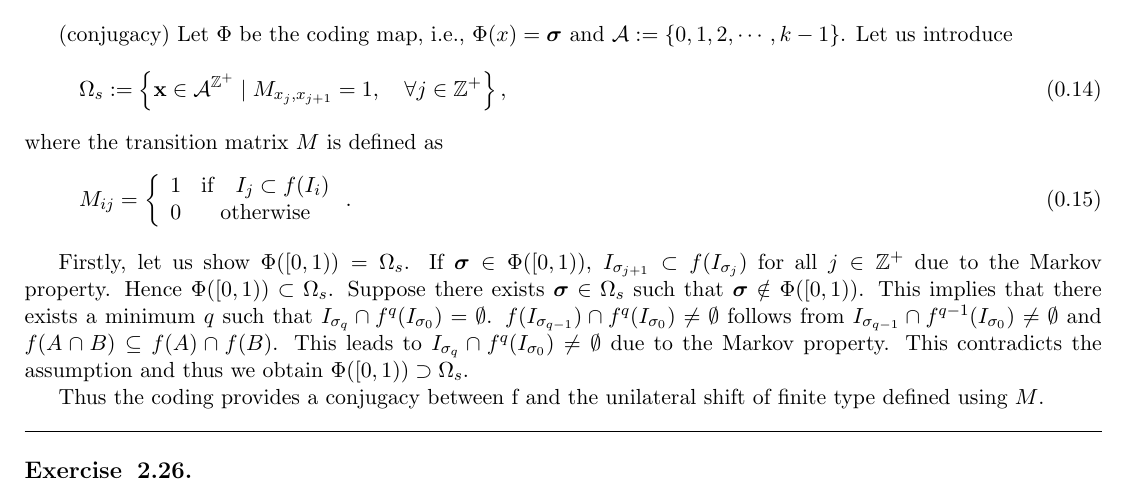
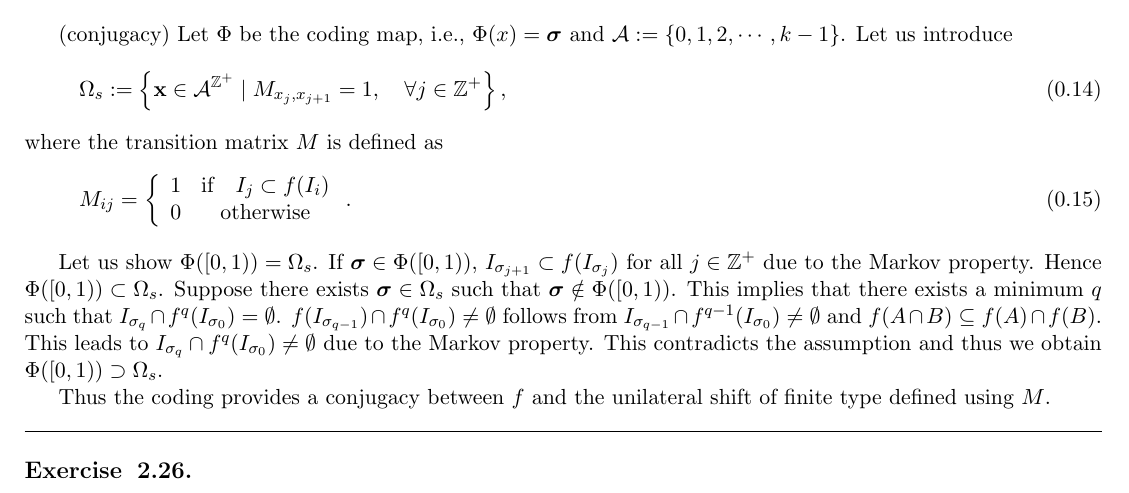
Before and after one commit to sho7014/reading_group_Collet_Eckmann, a LaTeX document (chap02/chap02_ex.tex): part of page 3 of 3, cut so that both start at the same text. Compiled offline with pdfLaTeX.

Commit message:
modified:   chap02/chap02_ex.tex

```diff
--- a/chap02/chap02_ex.tex
+++ b/chap02/chap02_ex.tex
@@ -167,7 +167,7 @@ where the transition matrix $M$ is defined as
     \end{array} \right. .
 \end{equation}
 
-Firstly, let us show $\Phi([0,1))=\Omega_s$.
+Let us show $\Phi([0,1))=\Omega_s$.
 \if0
 Let us define a function $J$ as:
 \begin{equation}
@@ -176,7 +176,7 @@ Let us define a function $J$ as:
 \fi
 If ${\bm \sigma}\in\Phi([0,1))$,  $I_{\sigma_{j+1}} \subset f(I_{\sigma_j})$ for all $j\in\mathbb{Z}^+$ due to the Markov property. Hence $\Phi([0,1))\subset \Omega_s$. Suppose there exists ${\bm \sigma}\in \Omega_s$ such that ${\bm \sigma} \notin \Phi([0,1))$. This implies that there exists a minimum $q$ such that $I_{\sigma_q} \cap f^q(I_{\sigma_0}) = \emptyset$. $f(I_{\sigma_{q-1}}) \cap f^{q}(I_{\sigma_0}) \neq \emptyset$ follows from $I_{\sigma_{q-1}} \cap f^{q-1}(I_{\sigma_0}) \neq \emptyset$ and $f(A\cap B) \subseteq f(A) \cap f(B)$. This leads to $I_{\sigma_q} \cap f^q(I_{\sigma_0}) \neq \emptyset$ due to the Markov property. This contradicts the assumption and thus we obtain $\Phi([0,1))\supset \Omega_s$.
 
-Thus the coding provides a conjugacy between f and the unilateral shift of finite type defined using $M$.
+Thus the coding provides a conjugacy between $f$ and the unilateral shift of finite type defined using $M$.
 \hruleskip
 
 \subsection{2.26.}
```
Also changed, not shown: chap02/chap02_ex.pdf.
